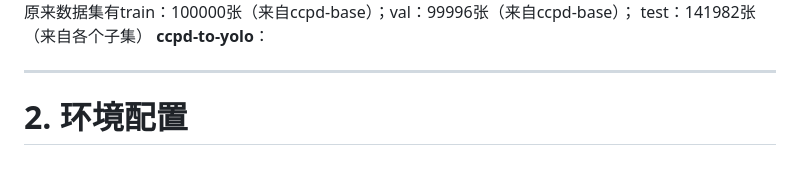
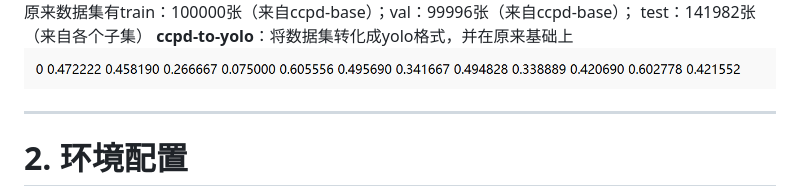
Before and after one commit to Gsheen76/My-Obsidian, a Markdown page: Chinese_license_plate_detections.md, the part around the change. Rendered like a GitHub page; pictures changed too: assets/Chinese_license_plate_detections/file-20260304192056340.png (added); blank space fills up the shorter version.

Commit message:
vault backup: 2026-03-04 19:22:31

```diff
--- a/Chinese_license_plate_detections.md
+++ b/Chinese_license_plate_detections.md
@@ -33,7 +33,8 @@ yolo格式：label x y w h  pt1x pt1y pt2x pt2y pt3x pt3y pt4x pt4y
 ![644](assets/Chinese_license_plate_detections/file-20260303133614755.png)
 原来数据集有train：100000张（来自ccpd-base）；val：99996张（来自ccpd-base）；
 test：141982张（来自各个子集）
-**ccpd-to-yolo**：
+**ccpd-to-yolo**：将数据集转化成yolo格式，并在原来基础上
+![](assets/Chinese_license_plate_detections/file-20260304192056340.png)
 
 
 
```
